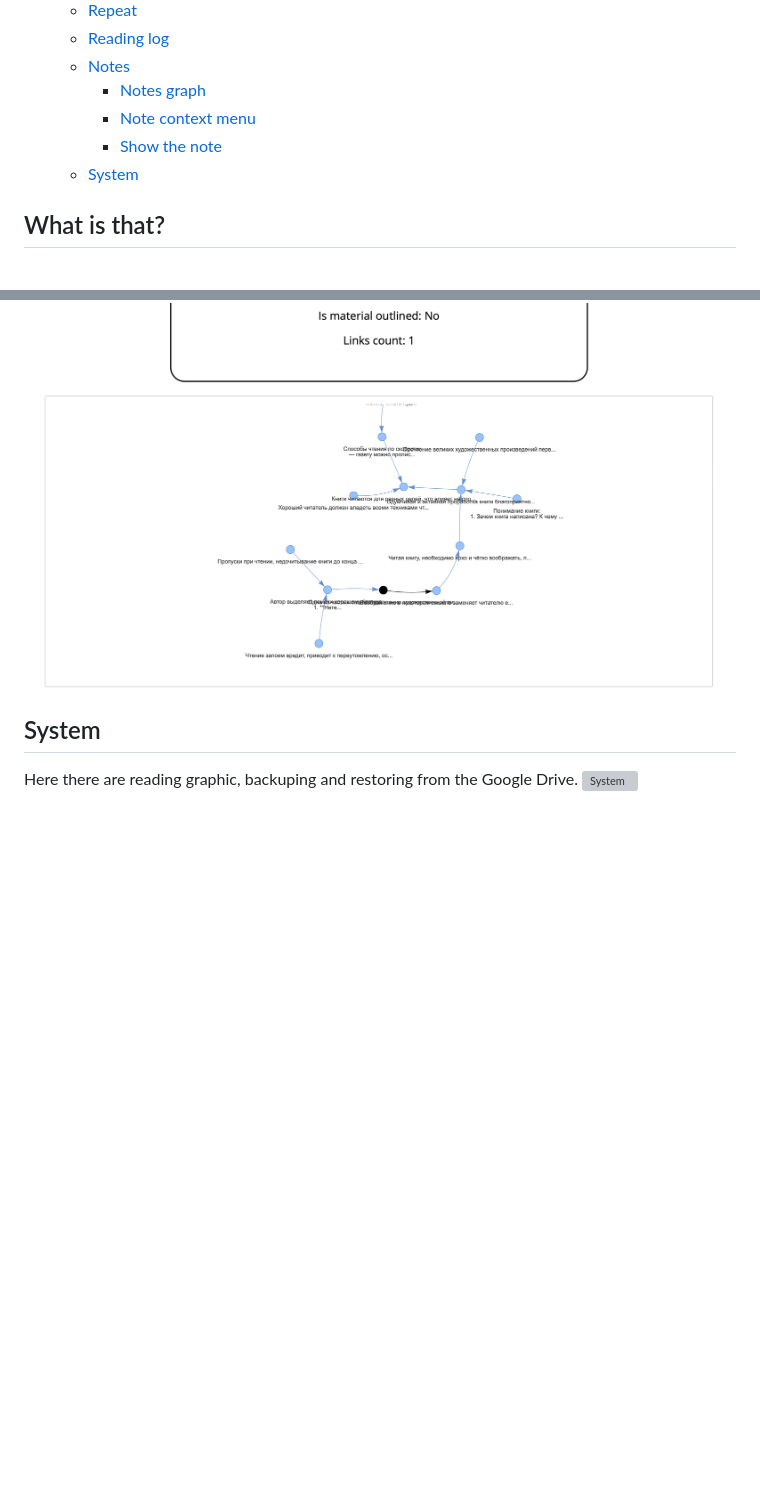
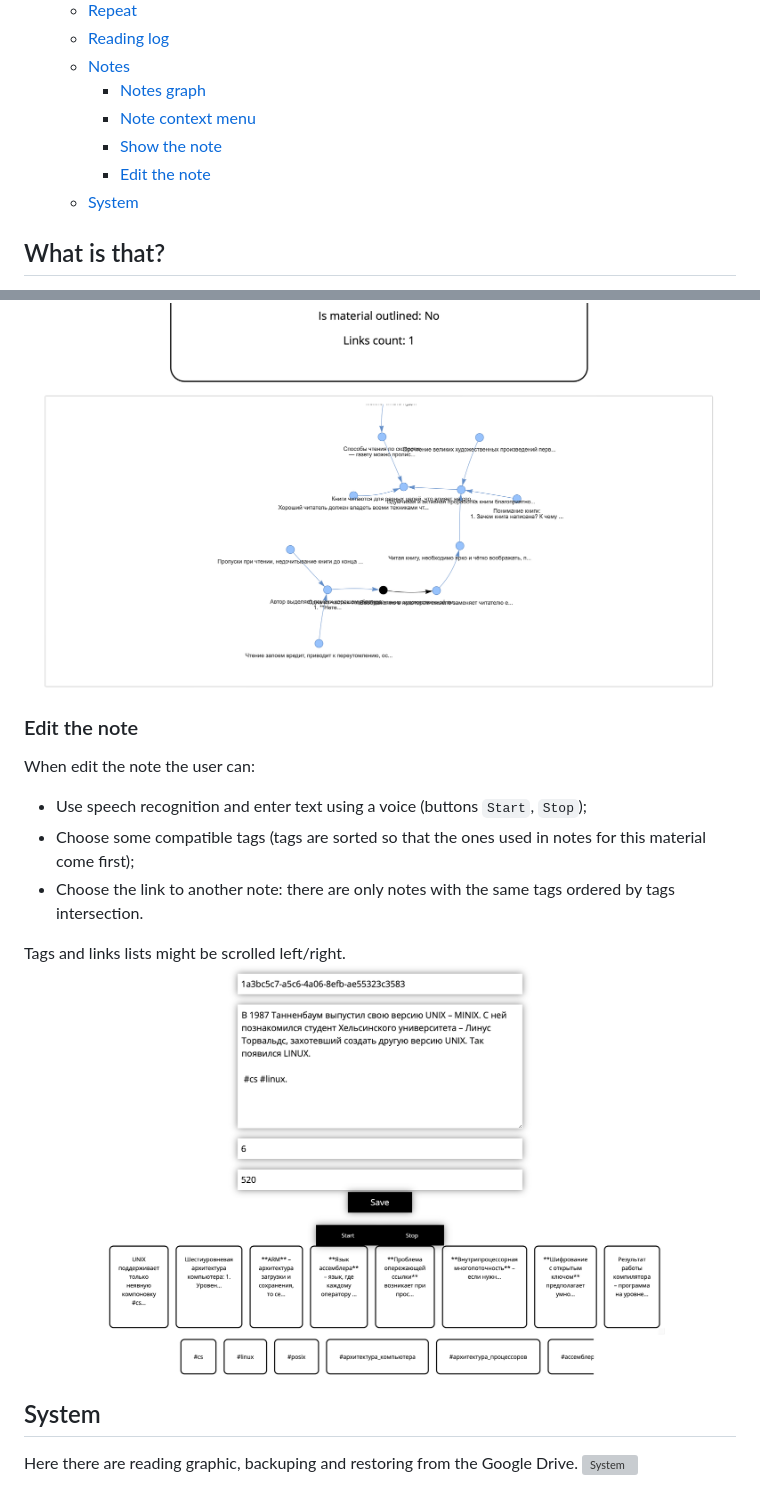
Before and after one commit to kunansy/ReadingTracker, a Markdown page: README.md, 2 parts joined by grey strips. GitHub-like rendering; pictures changed too: docs/edit_note.png (added); blank space fills up the shorter version; grey boxes are pictures that could not be loaded.

Commit message:
edit the note subparagraph added

```diff
--- a/README.md
+++ b/README.md
@@ -17,6 +17,7 @@
     - [Notes graph](#notes-graph)
     - [Note context menu](#note-context-menu)
     - [Show the note](#show-the-note)
+    - [Edit the note](#edit-the-note)
   - [System](#system)
 
 ## What is that?
@@ -85,6 +86,15 @@ Using these arrows user can iter over all note links.
 Here is a graph with the current note links.
 ![Note links](docs/note_links.png)
 
+### Edit the note
+When edit the note the user can:
+* Use speech recognition and enter text using a voice (buttons `Start`, `Stop`);
+* Choose some compatible tags (tags are sorted so that the ones used in notes for this material come first);
+* Choose the link to another note: there are only notes with the same tags ordered by tags intersection.
+
+Tags and links lists might be scrolled left/right.
+![Edit note](docs/edit_note.png)
+
 ## System
 Here there are reading graphic, backuping and restoring from the Google Drive.
 ![System](docs/system.png)
```
